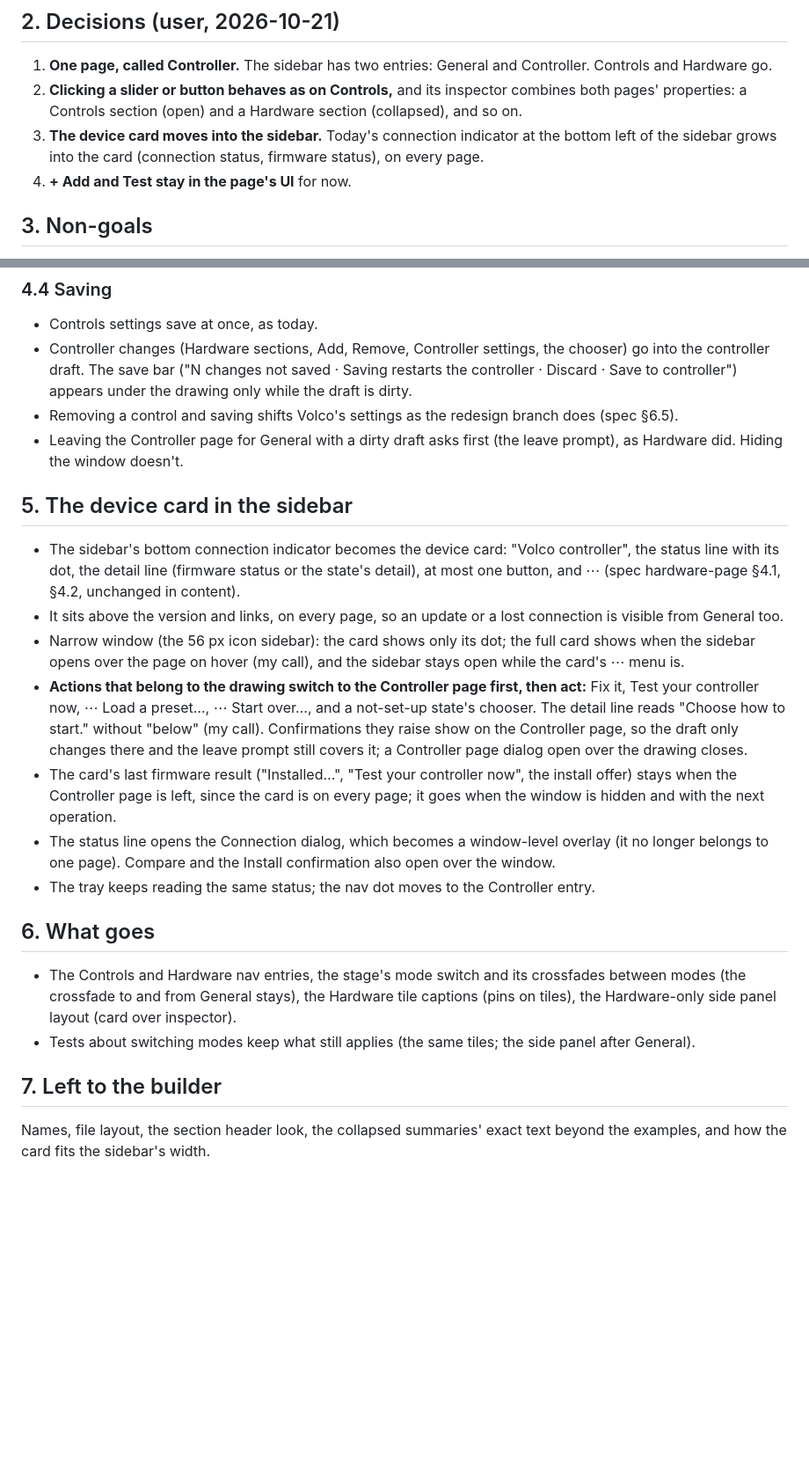
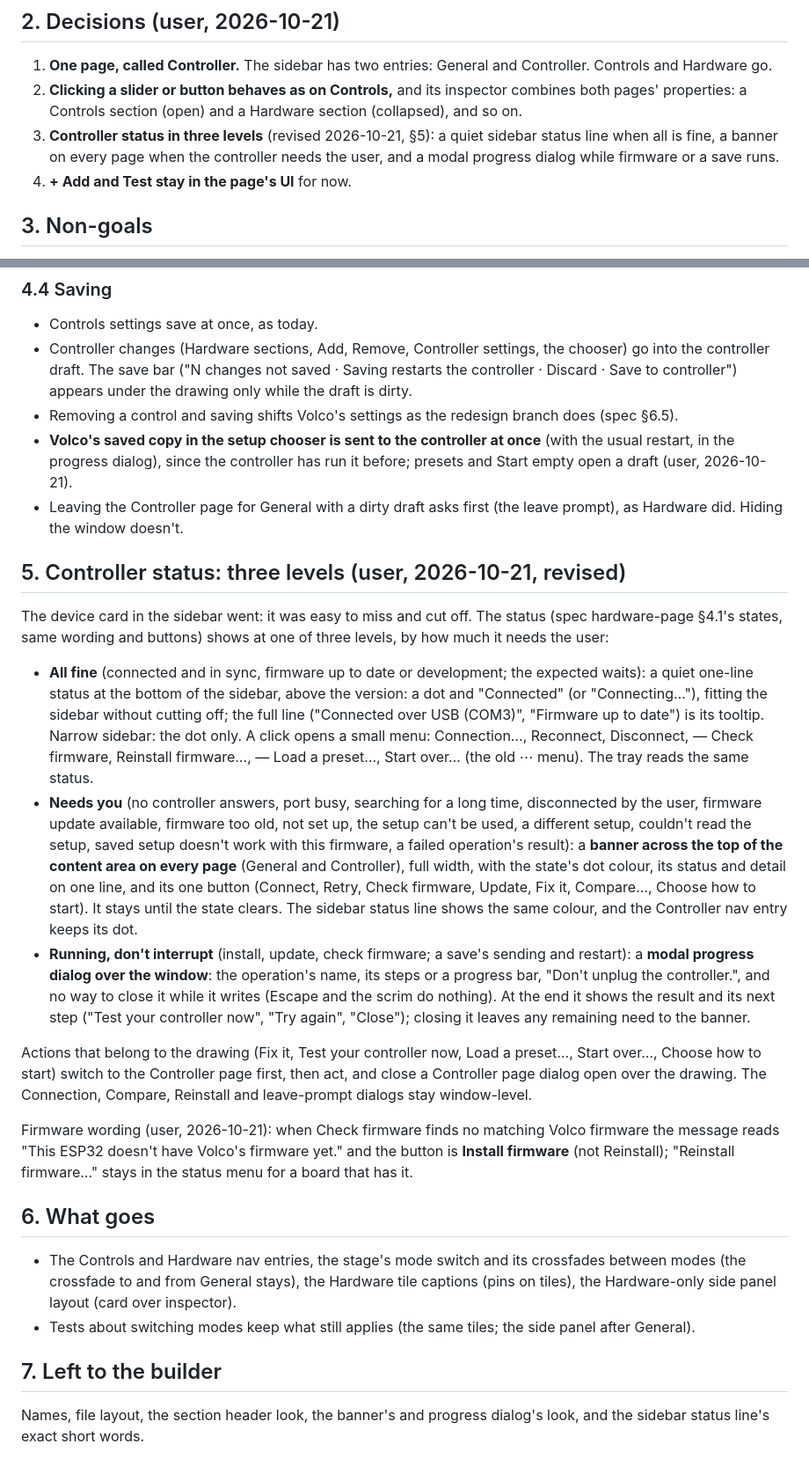
Before and after one commit to ToMeRhh/volco, a Markdown page: docs/design/controller-page.md, 2 parts joined by grey strips. Shown at 88% size. Drawn GitHub-style; blank space fills up the shorter version.

Commit message:
Docs: Controller page — status in three levels, fixed inspector sections, saved copy sent at once
Co-Authored-By: Claude Opus 5.5 <noreply@anthropic.com>

```diff
--- a/docs/design/controller-page.md
+++ b/docs/design/controller-page.md
@@ -12,7 +12,7 @@ The usual journey is: set the controller up once, then now and then change what
 
 1. **One page, called Controller.** The sidebar has two entries: General and Controller. Controls and Hardware go.
 2. **Clicking a slider or button behaves as on Controls,** and its inspector combines both pages' properties: a Controls section (open) and a Hardware section (collapsed), and so on.
-3. **The device card moves into the sidebar.** Today's connection indicator at the bottom left of the sidebar grows into the card (connection status, firmware status), on every page.
+3. **Controller status in three levels** (revised 2026-10-21, §5): a quiet sidebar status line when all is fine, a banner on every page when the controller needs the user, and a modal progress dialog while firmware or a save runs.
 4. **+ Add and Test stay in the page's UI** for now.
 
 ## 3. Non-goals
@@ -63,17 +62,20 @@ The header is today's Controls header ("Slider N" with its name field; "Button N
 - Controls settings save at once, as today.
 - Controller changes (Hardware sections, Add, Remove, Controller settings, the chooser) go into the controller draft. The save bar ("N changes not saved · Saving restarts the controller · Discard · Save to controller") appears under the drawing only while the draft is dirty.
 - Removing a control and saving shifts Volco's settings as the redesign branch does (spec §6.5).
+- **Volco's saved copy in the setup chooser is sent to the controller at once** (with the usual restart, in the progress dialog), since the controller has run it before; presets and Start empty open a draft (user, 2026-10-21).
 - Leaving the Controller page for General with a dirty draft asks first (the leave prompt), as Hardware did. Hiding the window doesn't.
 
-## 5. The device card in the sidebar
+## 5. Controller status: three levels (user, 2026-10-21, revised)
 
-- The sidebar's bottom connection indicator becomes the device card: "Volco controller", the status line with its dot, the detail line (firmware status or the state's detail), at most one button, and ⋯ (spec hardware-page §4.1, §4.2, unchanged in content).
-- It sits above the version and links, on every page, so an update or a lost connection is visible from General too.
-- Narrow window (the 56 px icon sidebar): the card shows only its dot; the full card shows when the sidebar opens over the page on hover (my call), and the sidebar stays open while the card's ⋯ menu is.
-- **Actions that belong to the drawing switch to the Controller page first, then act:** Fix it, Test your controller now, ⋯ Load a preset…, ⋯ Start over…, and a not-set-up state's chooser. The detail line reads "Choose how to start." without "below" (my call). Confirmations they raise show on the Controller page, so the draft only changes there and the leave prompt still covers it; a Controller page dialog open over the drawing closes.
-- The card's last firmware result ("Installed…", "Test your controller now", the install offer) stays when the Controller page is left, since the card is on every page; it goes when the window is hidden and with the next operation.
-- The status line opens the Connection dialog, which becomes a window-level overlay (it no longer belongs to one page). Compare and the Install confirmation also open over the window.
-- The tray keeps reading the same status; the nav dot moves to the Controller entry.
+The device card in the sidebar went: it was easy to miss and cut off. The status (spec hardware-page §4.1's states, same wording and buttons) shows at one of three levels, by how much it needs the user:
+
+- **All fine** (connected and in sync, firmware up to date or development; the expected waits): a quiet one-line status at the bottom of the sidebar, above the version: a dot and "Connected" (or "Connecting…"), fitting the sidebar without cutting off; the full line ("Connected over USB (COM3)", "Firmware up to date") is its tooltip. Narrow sidebar: the dot only. A click opens a small menu: Connection…, Reconnect, Disconnect, ― Check firmware, Reinstall firmware…, ― Load a preset…, Start over… (the old ⋯ menu). The tray reads the same status.
+- **Needs you** (no controller answers, port busy, searching for a long time, disconnected by the user, firmware update available, firmware too old, not set up, the setup can't be used, a different setup, couldn't read the setup, saved setup doesn't work with this firmware, a failed operation's result): a **banner across the top of the content area on every page** (General and Controller), full width, with the state's dot colour, its status and detail on one line, and its one button (Connect, Retry, Check firmware, Update, Fix it, Compare…, Choose how to start). It stays until the state clears. The sidebar status line shows the same colour, and the Controller nav entry keeps its dot.
+- **Running, don't interrupt** (install, update, check firmware; a save's sending and restart): a **modal progress dialog over the window**: the operation's name, its steps or a progress bar, "Don't unplug the controller.", and no way to close it while it writes (Escape and the scrim do nothing). At the end it shows the result and its next step ("Test your controller now", "Try again", "Close"); closing it leaves any remaining need to the banner.
+
+Actions that belong to the drawing (Fix it, Test your controller now, Load a preset…, Start over…, Choose how to start) switch to the Controller page first, then act, and close a Controller page dialog open over the drawing. The Connection, Compare, Reinstall and leave-prompt dialogs stay window-level.
+
+Firmware wording (user, 2026-10-21): when Check firmware finds no matching Volco firmware the message reads "This ESP32 doesn't have Volco's firmware yet." and the button is **Install firmware** (not Reinstall); "Reinstall firmware…" stays in the status menu for a board that has it.
 
 ## 6. What goes
 
@@ -82,4 +84,4 @@ The header is today's Controls header ("Slider N" with its name field; "Button N
 
 ## 7. Left to the builder
 
-Names, file layout, the section header look, the collapsed summaries' exact text beyond the examples, and how the card fits the sidebar's width.
+Names, file layout, the section header look, the banner's and progress dialog's look, and the sidebar status line's exact short words.
```
Also changed, not shown: other parts of docs/design/controller-page.md (+6 -7 lines).
